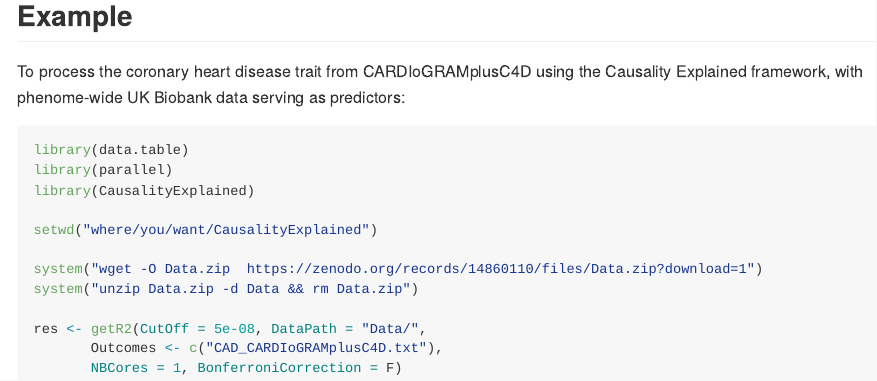
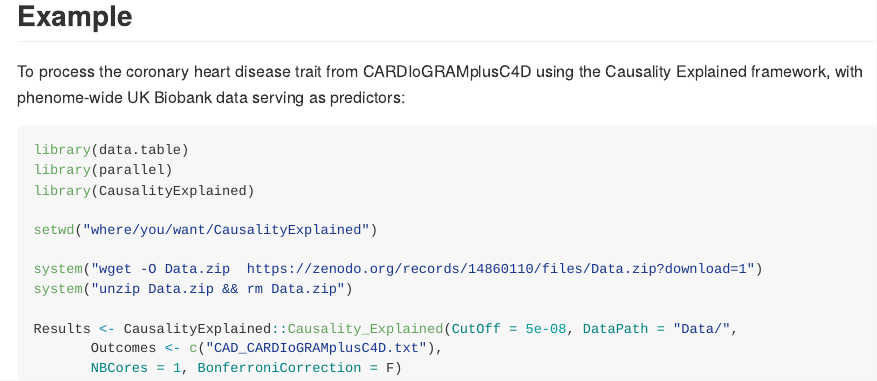
Before and after one commit to martintnr/CausalityExplained, an R Markdown document (README.Rmd): the page in a window 1100 px wide, from 420 px down. The pictures show the output file README.md that the author committed with the source, drawn offline in the style of GitHub.

Commit message:
robuster reading data

````diff
--- a/README.Rmd
+++ b/README.Rmd
@@ -31,9 +31,9 @@ library(CausalityExplained)
 setwd("where/you/want/CausalityExplained")
 
 system("wget -O Data.zip  https://zenodo.org/records/14860110/files/Data.zip?download=1")
-system("unzip Data.zip -d Data && rm Data.zip")
+system("unzip Data.zip && rm Data.zip")
 
-res <- getR2(CutOff = 5e-08, DataPath = "Data/",
+Results <- CausalityExplained::Causality_Explained(CutOff = 5e-08, DataPath = "Data/",
        Outcomes <- c("CAD_CARDIoGRAMplusC4D.txt"),
        NBCores = 1, BonferroniCorrection = F)
 ```
````
Also changed, not shown: R/Causality_Explained.R (+2 -2 lines), README.md.
